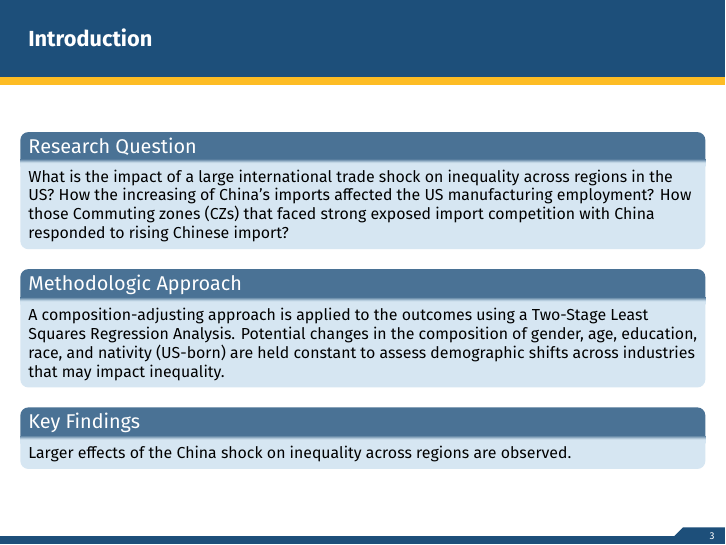
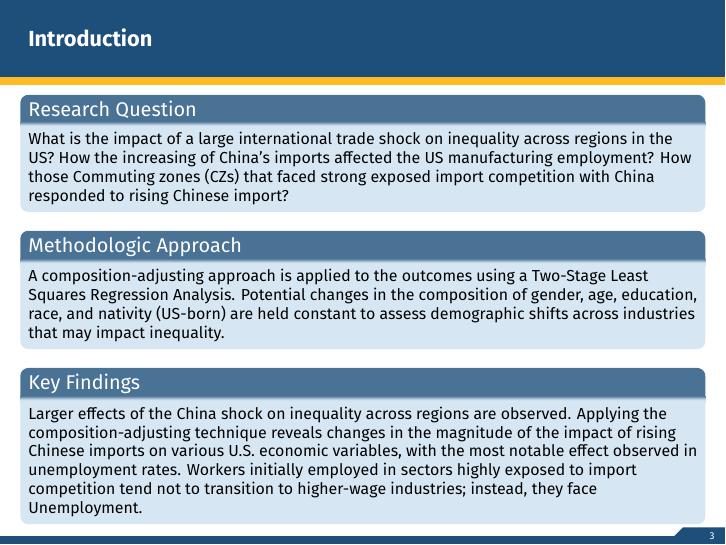
Before and after one commit to 3C0N-MQ3/TradeShock-US-Inequality-Analysis, LaTeX slides (doc/main.tex, which reads doc/sections/introduction.tex): page 3 of 18. Compiled offline with XeLaTeX.

Commit message:
Adding Key Finding

```diff
--- a/doc/sections/introduction.tex
+++ b/doc/sections/introduction.tex
@@ -12,5 +12,6 @@
 
     \begin{block}{Key Findings}
         Larger effects of the China shock on inequality across regions are observed.
+        Applying the composition-adjusting technique reveals changes in the magnitude of the impact of rising Chinese imports on various U.S. economic variables, with the most notable effect observed in unemployment rates. Workers initially employed in sectors highly exposed to import competition tend not to transition to higher-wage industries; instead, they face Unemployment.
     \end{block}
 \end{frame}
```
